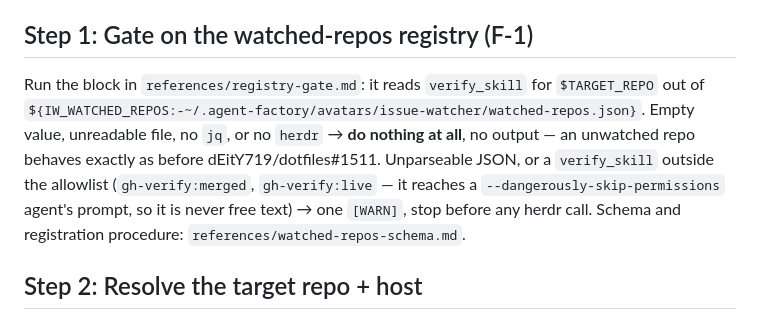
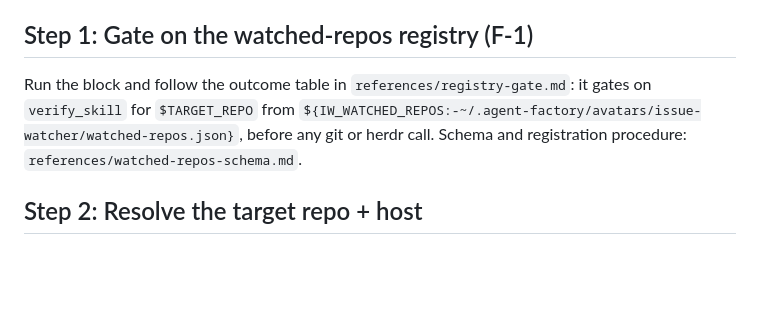
Before and after one commit to dEitY719/gh-verify-skills, a Markdown page: skills/post-merge-verify/SKILL.md, the part around the change. Rendered like a GitHub page; blank space fills up the shorter version.

```diff
--- a/skills/post-merge-verify/SKILL.md
+++ b/skills/post-merge-verify/SKILL.md
@@ -37,15 +37,11 @@ checkout: verifying stale code proves nothing, so that stops the run.
 
 ## Step 1: Gate on the watched-repos registry (F-1)
 
-Run the block in `references/registry-gate.md`: it reads `verify_skill` for
-`$TARGET_REPO` out of
-`${IW_WATCHED_REPOS:-~/.agent-factory/avatars/issue-watcher/watched-repos.json}`.
-Empty value, unreadable file, no `jq`, or no `herdr` → **do nothing at all**, no
-output — an unwatched repo behaves exactly as before dEitY719/dotfiles#1511.
-Unparseable JSON, or a `verify_skill` outside the allowlist (`gh-verify:merged`,
-`gh-verify:live` — it reaches a `--dangerously-skip-permissions` agent's prompt,
-so it is never free text) → one `[WARN]`, stop before any herdr call. Schema and
-registration procedure: `references/watched-repos-schema.md`.
+Run the block and follow the outcome table in `references/registry-gate.md`:
+it gates on `verify_skill` for `$TARGET_REPO` from
+`${IW_WATCHED_REPOS:-~/.agent-factory/avatars/issue-watcher/watched-repos.json}`,
+before any git or herdr call. Schema and registration procedure:
+`references/watched-repos-schema.md`.
 
 ## Step 2: Resolve the target repo + host
 
```
Also changed, not shown: skills/live/SKILL.md (+3 -3 lines), skills/merged/SKILL.md (+4 -4 lines).
